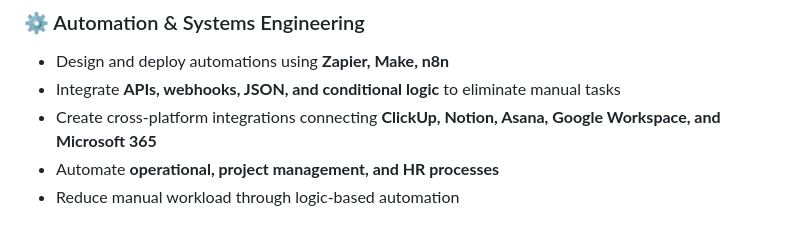
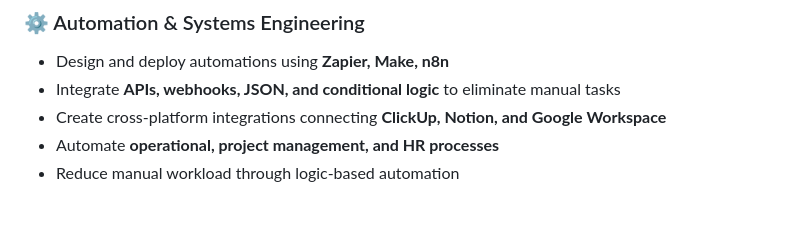
Before and after one commit to charlotearaneta/charlotearaneta.github.io, a Markdown page: README.md, the part around the change. Drawn GitHub-style.

Commit message:
Update integration list in README
Removed Asana from the list of cross-platform integrations.

```diff
--- a/README.md
+++ b/README.md
@@ -26,7 +26,7 @@ Today, I work at the intersection of **automation, AI, cloud fundamentals, and
 ### ⚙️ Automation & Systems Engineering
 - Design and deploy automations using **Zapier, Make, n8n**
 - Integrate **APIs, webhooks, JSON, and conditional logic** to eliminate manual tasks
-- Create cross-platform integrations connecting **ClickUp, Notion, Asana, Google Workspace, and Microsoft 365**
+- Create cross-platform integrations connecting **ClickUp, Notion, and Google Workspace**
 - Automate **operational, project management, and HR processes**
 - Reduce manual workload through logic-based automation
 
```
